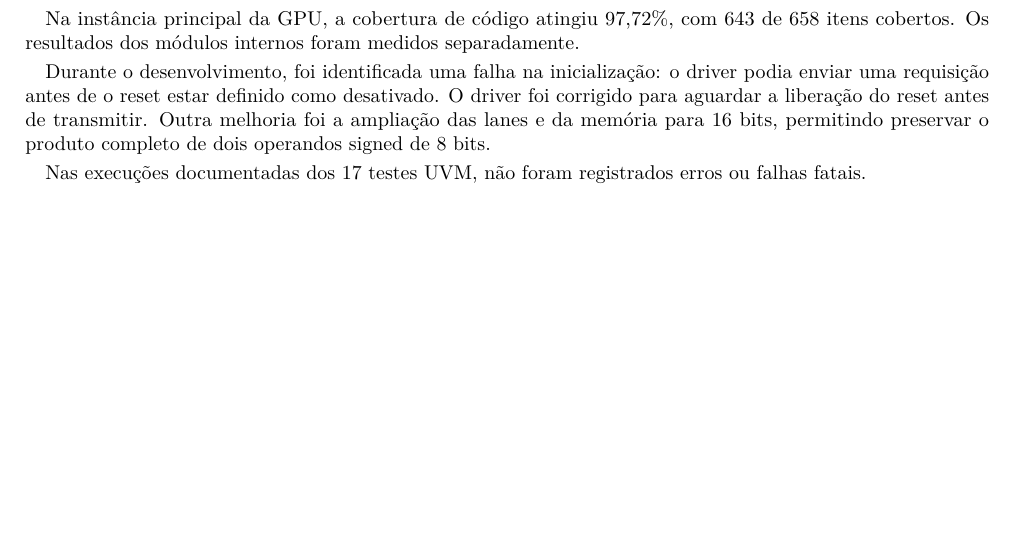
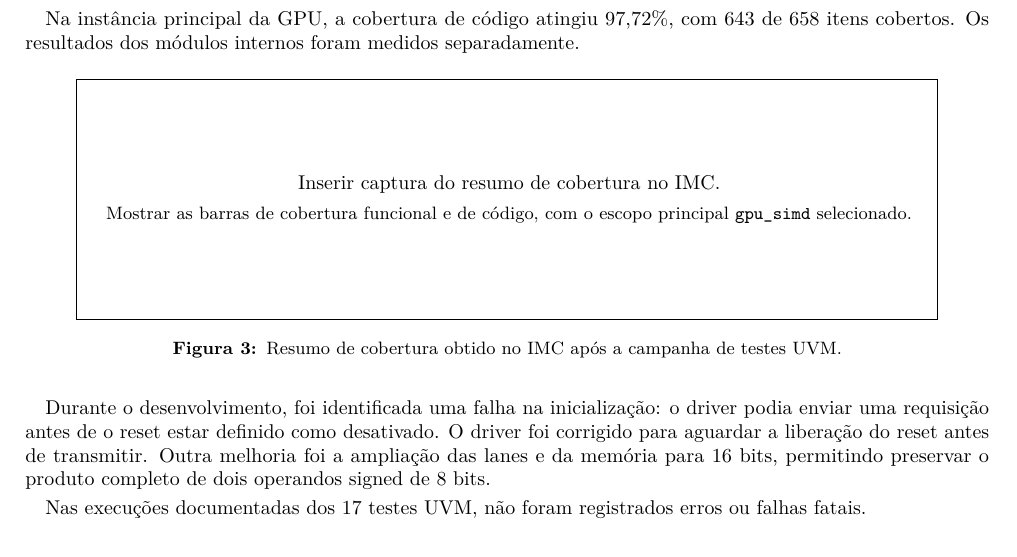
Before and after one commit to vinicarvalhop020/Mini_GPU, a LaTeX document (docs/GPU_final.tex): part of page 11 of 13, cut so that both start at the same text, the shorter picture padded with empty space. Compiled offline with pdfLaTeX.

Commit message:
add placeholder for imc

```diff
--- a/docs/GPU_final.tex
+++ b/docs/GPU_final.tex
@@ -846,6 +846,13 @@ Na instância principal da GPU, a cobertura de código atingiu 97,72\%,
 com 643 de 658 itens cobertos. Os resultados dos módulos internos foram
 medidos separadamente.
 
+\begin{figure}[H]
+\centering
+\fbox{\parbox[c][4cm][c]{0.88\textwidth}{\centering Inserir captura do resumo de cobertura no IMC.\\[0.4em]\small Mostrar as barras de cobertura funcional e de código, com o escopo principal \signal{gpu_simd} selecionado.}}
+\caption{Resumo de cobertura obtido no IMC após a campanha de testes UVM.}
+\label{fig:coverage-summary}
+\end{figure}
+
 Durante o desenvolvimento, foi identificada uma falha na inicialização:
 o driver podia enviar uma requisição antes de o reset estar definido
 como desativado. O driver foi corrigido para aguardar a liberação do
```
